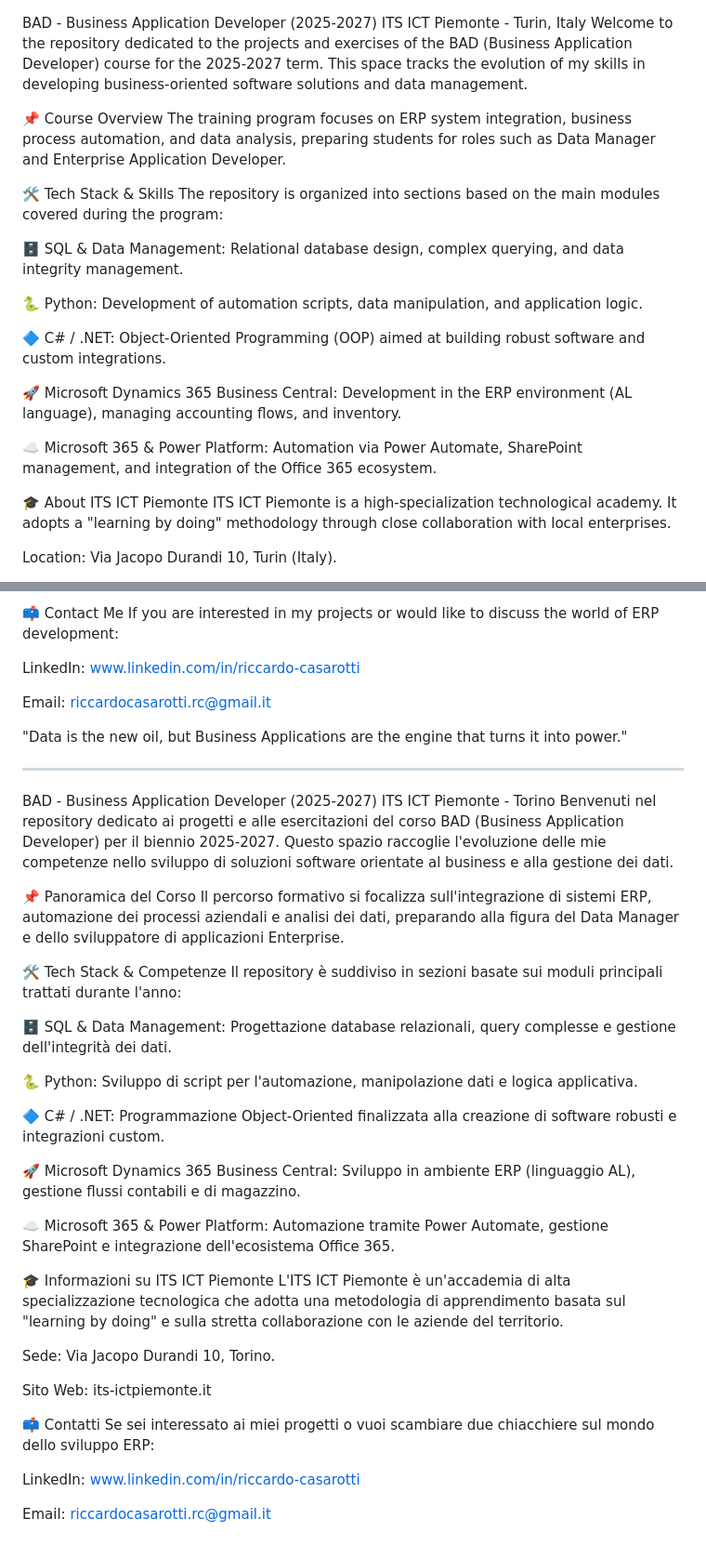
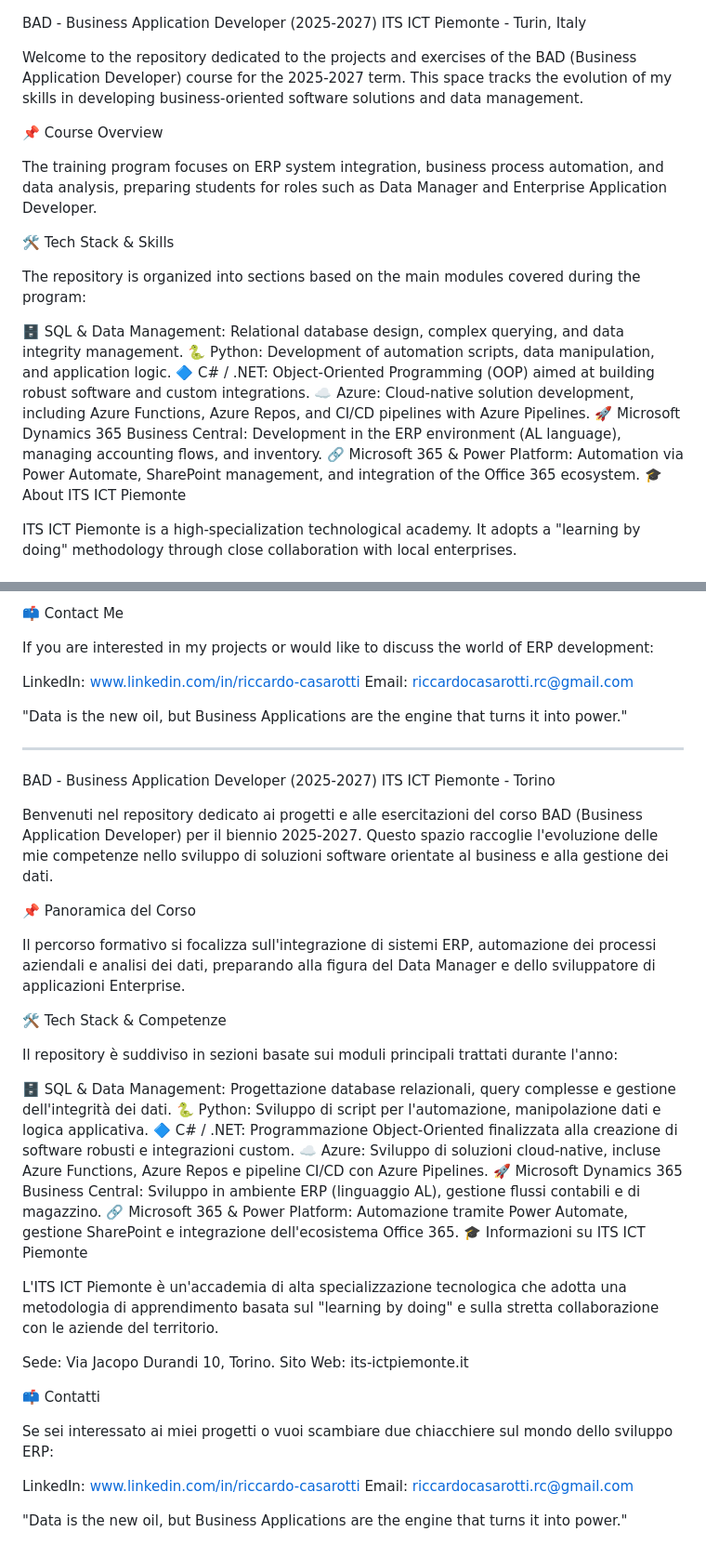
Before and after one commit to riccardo-casarotti/ITS-BADProjects2025-2027, a Markdown page: README.md, 2 parts joined by grey strips. Shown at 93% size. Drawn GitHub-style.

Commit message:
Update README.md
syntax fix

```diff
--- a/README.md
+++ b/README.md
@@ -1,24 +1,24 @@
 BAD - Business Application Developer (2025-2027)
 ITS ICT Piemonte - Turin, Italy
+
 Welcome to the repository dedicated to the projects and exercises of the BAD (Business Application Developer) course for the 2025-2027 term. This space tracks the evolution of my skills in developing business-oriented software solutions and data management.
 
 📌 Course Overview
+
 The training program focuses on ERP system integration, business process automation, and data analysis, preparing students for roles such as Data Manager and Enterprise Application Developer.
 
 🛠 Tech Stack & Skills
+
 The repository is organized into sections based on the main modules covered during the program:
 
 🗄️ SQL & Data Management: Relational database design, complex querying, and data integrity management.
+🐍 Python: Development of automation scripts, data manipulation, and application logic.
+🔷 C# / .NET: Object-Oriented Programming (OOP) aimed at building robust software and custom integrations.
+☁️ Azure: Cloud-native solution development, including Azure Functions, Azure Repos, and CI/CD pipelines with Azure Pipelines.
+🚀 Microsoft Dynamics 365 Business Central: Development in the ERP environment (AL language), managing accounting flows, and inventory.
+🔗 Microsoft 365 & Power Platform: Automation via Power Automate, SharePoint management, and integration of the Office 365 ecosystem.
+🎓 About ITS ICT Piemonte
 
-🐍 Python: Development of automation scripts, data manipulation, and application logic.
-
-🔷 C# / .NET: Object-Oriented Programming (OOP) aimed at building robust software and custom integrations.
-
-🚀 Microsoft Dynamics 365 Business Central: Development in the ERP environment (AL language), managing accounting flows, and inventory.
-
-☁️ Microsoft 365 & Power Platform: Automation via Power Automate, SharePoint management, and integration of the Office 365 ecosystem.
-
-🎓 About ITS ICT Piemonte
 ITS ICT Piemonte is a high-specialization technological academy. It adopts a "learning by doing" methodology through close collaboration with local enterprises.
 
 Location: Via Jacopo Durandi 10, Turin (Italy).
@@ -27,46 +26,46 @@ Website: [its-ictpiemonte.it](https://www.its-ictpiemonte.it/corsi/business-appl
 
 📫 Contact Me
+
 If you are interested in my projects or would like to discuss the world of ERP development:
 
 LinkedIn: www.linkedin.com/in/riccardo-casarotti
-
-Email: riccardocasarotti.rc@gmail.it
+Email: riccardocasarotti.rc@gmail.com
 
 "Data is the new oil, but Business Applications are the engine that turns it into power."
 
---------------------------------------------------------------------------------------------------------------------------------------------
+--------------------------------------------------------------------------------------------------------------------------------------------------------------------------------------------------------
 
 BAD - Business Application Developer (2025-2027)
 ITS ICT Piemonte - Torino
-Benvenuti nel repository dedicato ai progetti e alle esercitazioni del corso BAD (Business Application Developer) per il biennio 2025-2027.
-Questo spazio raccoglie l'evoluzione delle mie competenze nello sviluppo di soluzioni software orientate al business e alla gestione dei dati.
+
+Benvenuti nel repository dedicato ai progetti e alle esercitazioni del corso BAD (Business Application Developer) per il biennio 2025-2027. Questo spazio raccoglie l'evoluzione delle mie competenze nello sviluppo di soluzioni software orientate al business e alla gestione dei dati.
 
 📌 Panoramica del Corso
+
 Il percorso formativo si focalizza sull'integrazione di sistemi ERP, automazione dei processi aziendali e analisi dei dati, preparando alla figura del Data Manager e dello sviluppatore di applicazioni Enterprise.
 
 🛠 Tech Stack & Competenze
+
 Il repository è suddiviso in sezioni basate sui moduli principali trattati durante l'anno:
 
 🗄️ SQL & Data Management: Progettazione database relazionali, query complesse e gestione dell'integrità dei dati.
+🐍 Python: Sviluppo di script per l'automazione, manipolazione dati e logica applicativa.
+🔷 C# / .NET: Programmazione Object-Oriented finalizzata alla creazione di software robusti e integrazioni custom.
+☁️ Azure: Sviluppo di soluzioni cloud-native, incluse Azure Functions, Azure Repos e pipeline CI/CD con Azure Pipelines.
+🚀 Microsoft Dynamics 365 Business Central: Sviluppo in ambiente ERP (linguaggio AL), gestione flussi contabili e di magazzino.
+🔗 Microsoft 365 & Power Platform: Automazione tramite Power Automate, gestione SharePoint e integrazione dell'ecosistema Office 365.
+🎓 Informazioni su ITS ICT Piemonte
 
-🐍 Python: Sviluppo di script per l'automazione, manipolazione dati e logica applicativa.
-
-🔷 C# / .NET: Programmazione Object-Oriented finalizzata alla creazione di software robusti e integrazioni custom.
-
-🚀 Microsoft Dynamics 365 Business Central: Sviluppo in ambiente ERP (linguaggio AL), gestione flussi contabili e di magazzino.
-
-☁️ Microsoft 365 & Power Platform: Automazione tramite Power Automate, gestione SharePoint e integrazione dell'ecosistema Office 365.
-
-🎓 Informazioni su ITS ICT Piemonte
 L'ITS ICT Piemonte è un'accademia di alta specializzazione tecnologica che adotta una metodologia di apprendimento basata sul "learning by doing" e sulla stretta collaborazione con le aziende del territorio.
 
 Sede: Via Jacopo Durandi 10, Torino.
-
 Sito Web: its-ictpiemonte.it
 
 📫 Contatti
+
 Se sei interessato ai miei progetti o vuoi scambiare due chiacchiere sul mondo dello sviluppo ERP:
 
 LinkedIn: www.linkedin.com/in/riccardo-casarotti
+Email: riccardocasarotti.rc@gmail.com
 
-Email: riccardocasarotti.rc@gmail.it
+"Data is the new oil, but Business Applications are the engine that turns it into power."
```
Also changed, not shown: other parts of README.md (+1 -2 lines).
